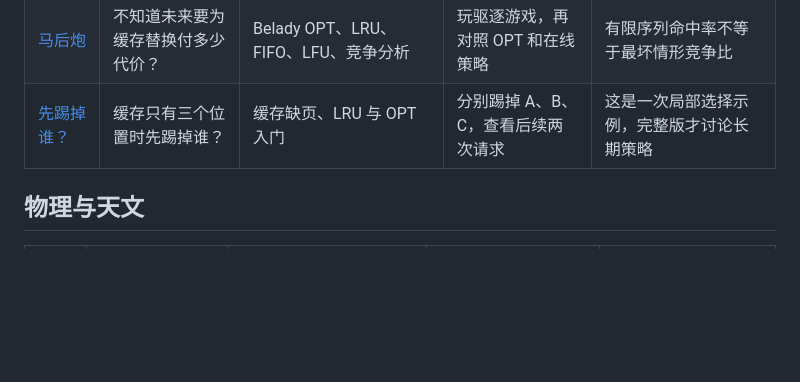
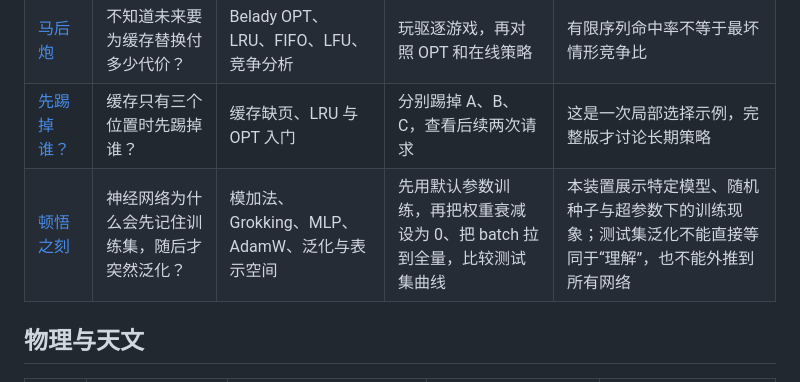
Before and after one commit to yvichyi/gitwrap, a Markdown page: science-collection/docs/CATALOG.md, the part around the change. GitHub-like rendering; blank space fills up the shorter version.

Commit message:
document grokking experiment

```diff
--- a/science-collection/docs/CATALOG.md
+++ b/science-collection/docs/CATALOG.md
@@ -27,6 +27,7 @@
 | [纸带之上](../%E7%BA%B8%E5%B8%A6%E4%B9%8B%E4%B8%8A.html) | 小图灵机能跑多久才停？ | Busy Beaver、树范式枚举、非停机证书 | 逐步运行四状态冠军，比较判定规则 | 预算用尽而未判定不等于已证明不停机或不可判定 |
 | [马后炮](../%E9%A9%AC%E5%90%8E%E7%82%AE.html) | 不知道未来要为缓存替换付多少代价？ | Belady OPT、LRU、FIFO、LFU、竞争分析 | 玩驱逐游戏，再对照 OPT 和在线策略 | 有限序列命中率不等于最坏情形竞争比 |
 | [先踢掉谁？](../%E9%A9%AC%E5%90%8E%E7%82%AE%C2%B7%E6%96%B0%E7%94%9F%E5%85%A5%E5%8F%A3.html) | 缓存只有三个位置时先踢掉谁？ | 缓存缺页、LRU 与 OPT 入门 | 分别踢掉 A、B、C，查看后续两次请求 | 这是一次局部选择示例，完整版才讨论长期策略 |
+| [顿悟之刻](../%E9%A1%BF%E6%82%9F%E4%B9%8B%E5%88%BB.html) | 神经网络为什么会先记住训练集，随后才突然泛化？ | 模加法、Grokking、MLP、AdamW、泛化与表示空间 | 先用默认参数训练，再把权重衰减设为 0、把 batch 拉到全量，比较测试集曲线 | 本装置展示特定模型、随机种子与超参数下的训练现象；测试集泛化不能直接等同于“理解”，也不能外推到所有网络 |
 
 ## 物理与天文
 
```
